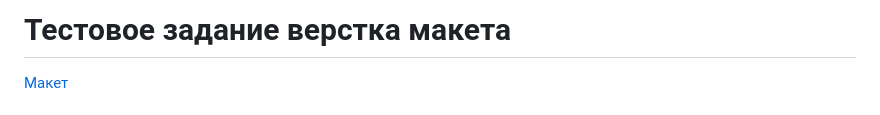
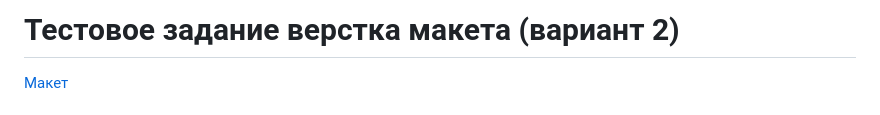
Before and after one commit to N01ZY-D/Test-HTML-CSS, a Markdown page: README.md, the part around the change. GitHub-like rendering.

```diff
--- a/README.md
+++ b/README.md
@@ -1,4 +1,4 @@
-# Тестовое задание верстка макета
+# Тестовое задание верстка макета (вариант 2)
 
 [Макет](https://www.figma.com/file/P6uCxatat2CILoEA468n9R/Responsive-Startup-Website-(Community)?node-id=3%3A199)
 
```
